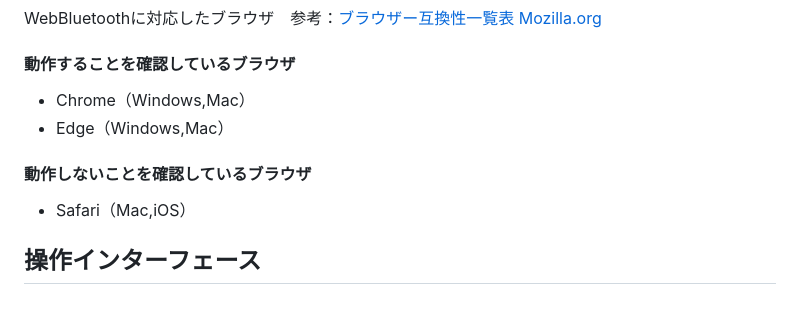
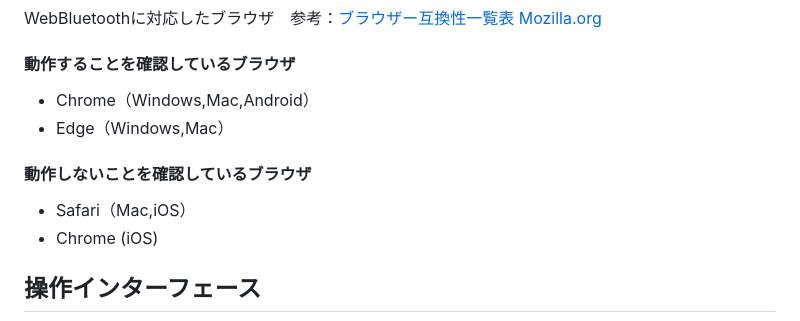
Before and after one commit to foster-hearable/PPGFrontend, a Markdown page: .github/README.md, the part around the change. GitHub-like rendering.

```diff
--- a/.github/README.md
+++ b/.github/README.md
@@ -11,12 +11,12 @@ WebSocketのデータは加速度脈波のRAWデータで構成されている
 WebBluetoothに対応したブラウザ　参考：[ブラウザー互換性一覧表 Mozilla.org](https://developer.mozilla.org/ja/docs/Web/API/Web_Bluetooth_API#ブラウザーの互換性)
 
 #### 動作することを確認しているブラウザ
-- Chrome（Windows,Mac）
+- Chrome（Windows,Mac,Android）
 - Edge（Windows,Mac）
 
 #### 動作しないことを確認しているブラウザ
 - Safari（Mac,iOS）
-
+- Chrome (iOS)
 
 
 ## 操作インターフェース
```
